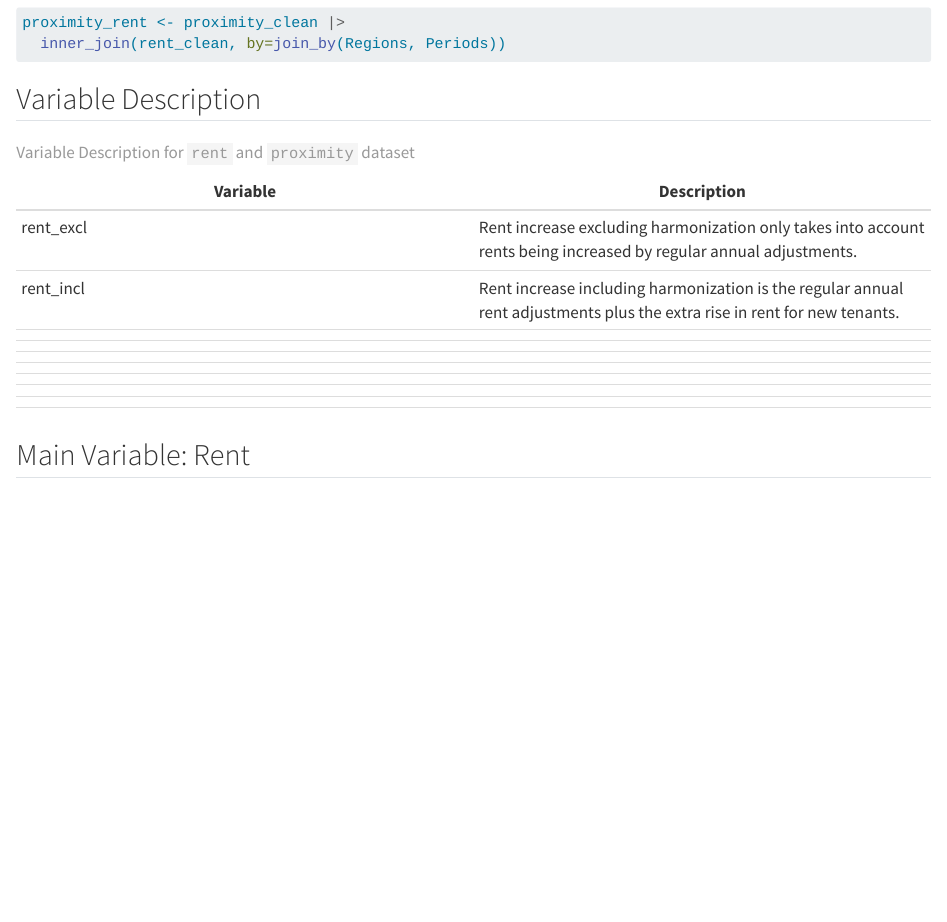
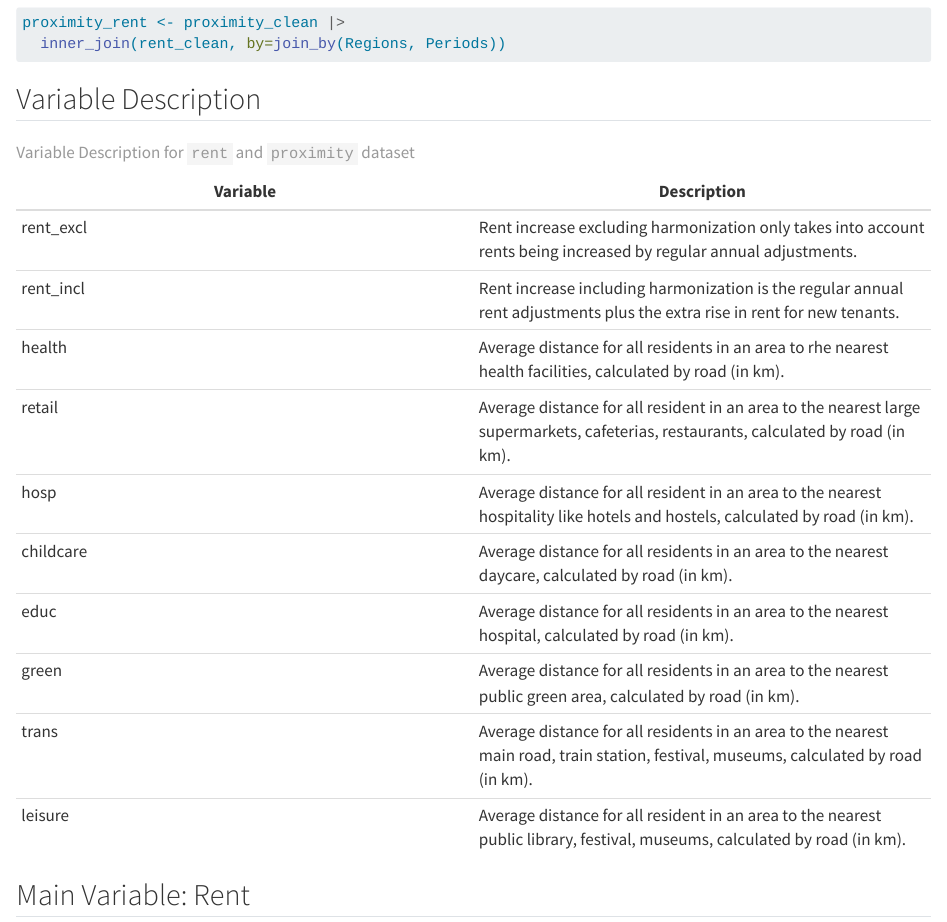
Before and after one commit to martin-carricas-asin/Dutch-Rent-Analysis, a Quarto document (Rent Analysis.qmd): the page in a window 1100 px wide, from 1710 px down. Rendered offline with R 4.5, knitr and Pandoc in place of Quarto, with nearby package versions; some code elsewhere in the file could not run offline.

Commit message:
Variable Descriptions

```diff
--- a/Rent Analysis.qmd
+++ b/Rent Analysis.qmd
@@ -267,14 +267,14 @@ proximity_rent <- proximity_clean |>
 |------------------------------------|------------------------------------|
 | rent_excl | Rent increase excluding harmonization only takes into account rents being increased by regular annual adjustments. |
 | rent_incl | Rent increase including harmonization is the regular annual rent adjustments plus the extra rise in rent for new tenants. |
-|  |  |
-|  |  |
-|  |  |
-|  |  |
-|  |  |
-|  |  |
-|  |  |
-|  |  |
+| health | Average distance for all residents in an area to rhe nearest health facilities, calculated by road (in km). |
+| retail | Average distance for all resident in an area to the nearest large supermarkets, cafeterias, restaurants, calculated by road (in km). |
+| hosp | Average distance for all resident in an area to the nearest hospitality like hotels and hostels, calculated by road (in km). |
+| childcare | Average distance for all residents in an area to the nearest daycare, calculated by road (in km). |
+| educ | Average distance for all residents in an area to the nearest hospital, calculated by road (in km). |
+| green | Average distance for all residents in an area to the nearest public green area, calculated by road (in km). |
+| trans | Average distance for all residents in an area to the nearest main road, train station, festival, museums, calculated by road (in km). |
+| leisure | Average distance for all resident in an area to the nearest public library, festival, museums, calculated by road (in km). |
 
 : Variable Description for `rent` and `proximity` dataset
 
```
